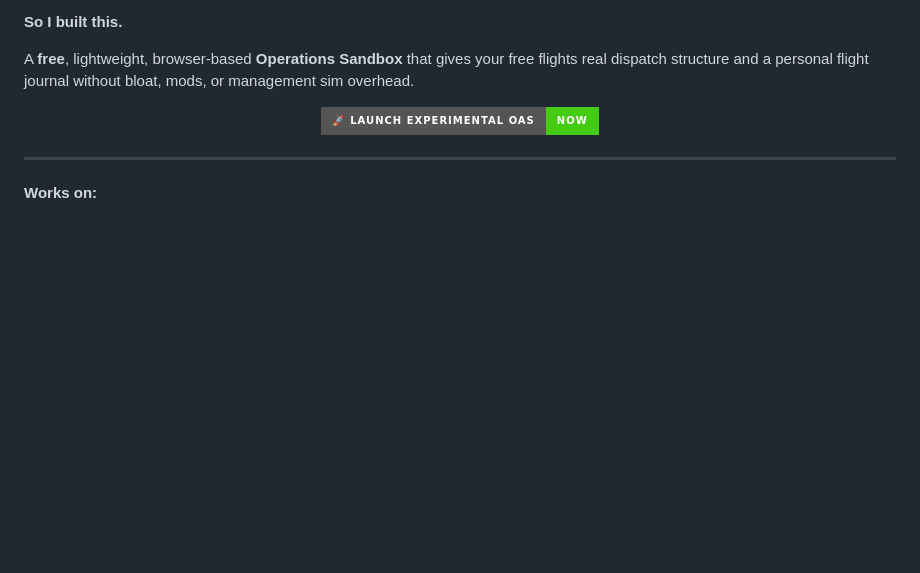
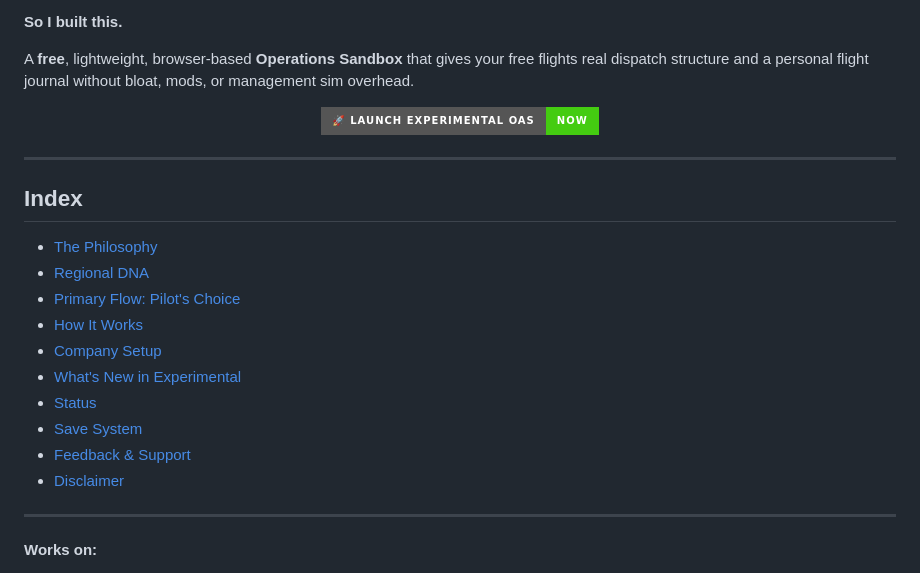
Before and after one commit to Anonymous-Guy777/outlaw-air-service-experimental, a Markdown page: README.md, the part around the change. GitHub-like rendering; badges without logos; blank space fills up the shorter version.

Commit message:
Add README index

```diff
--- a/README.md
+++ b/README.md
@@ -27,6 +27,21 @@ A **free**, lightweight, browser-based **Operations Sandbox** that gives your fr
     <img src="https://img.shields.io/badge/%F0%9F%9A%80%20Launch%20Experimental%20OAS-NOW-brightgreen?style=for-the-badge" alt="Launch Experimental" />
   </a>
 </p>
+
+---
+
+## Index
+
+- [The Philosophy](#the-philosophy)
+- [Regional DNA](#regional-dna)
+- [Primary Flow: Pilot's Choice](#primary-flow-pilots-choice)
+- [How It Works](#how-it-works)
+- [Company Setup](#company-setup)
+- [What's New in Experimental](#whats-new-in-experimental)
+- [Status](#status)
+- [Save System](#save-system)
+- [Feedback & Support](#feedback--support)
+- [Disclaimer](#disclaimer)
 
 ---
 
```
